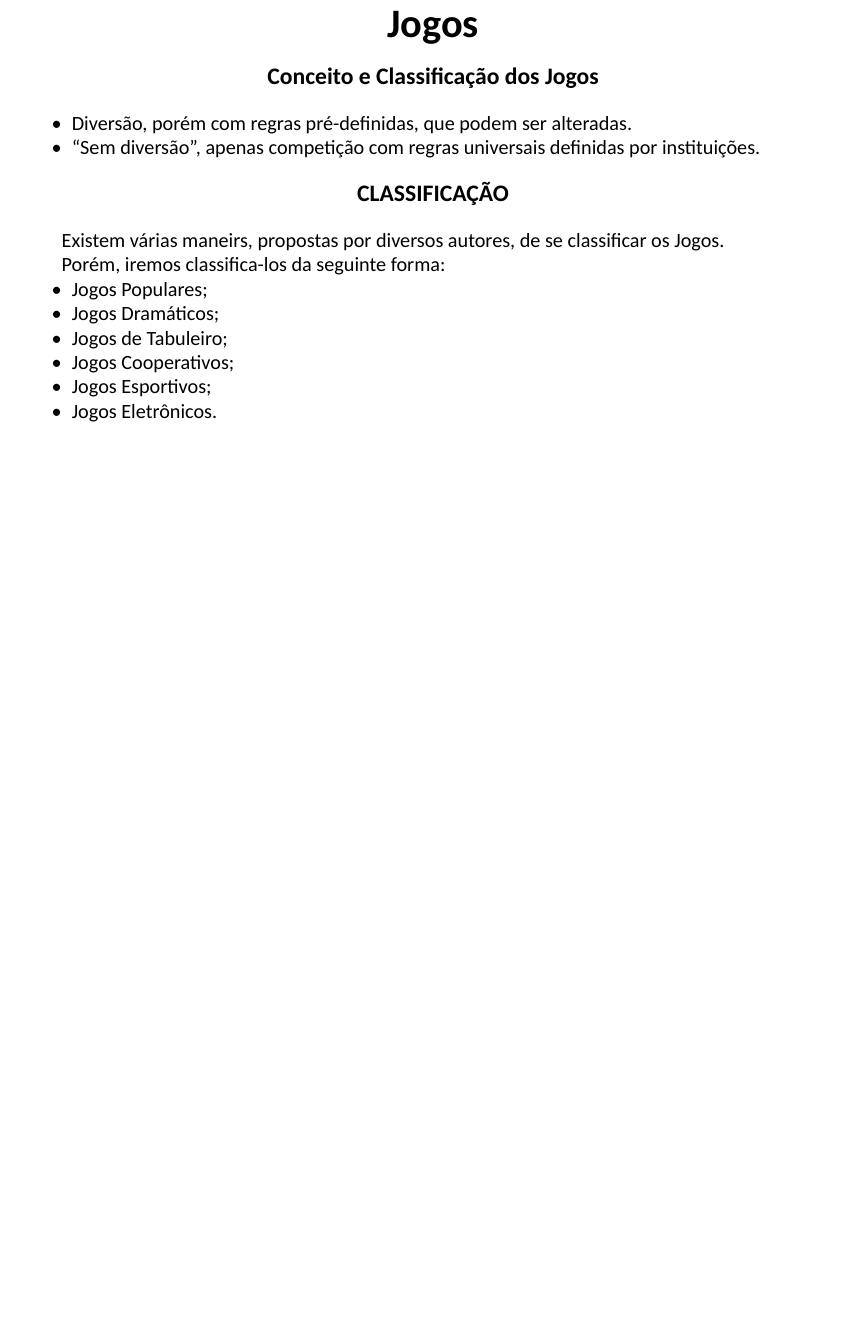
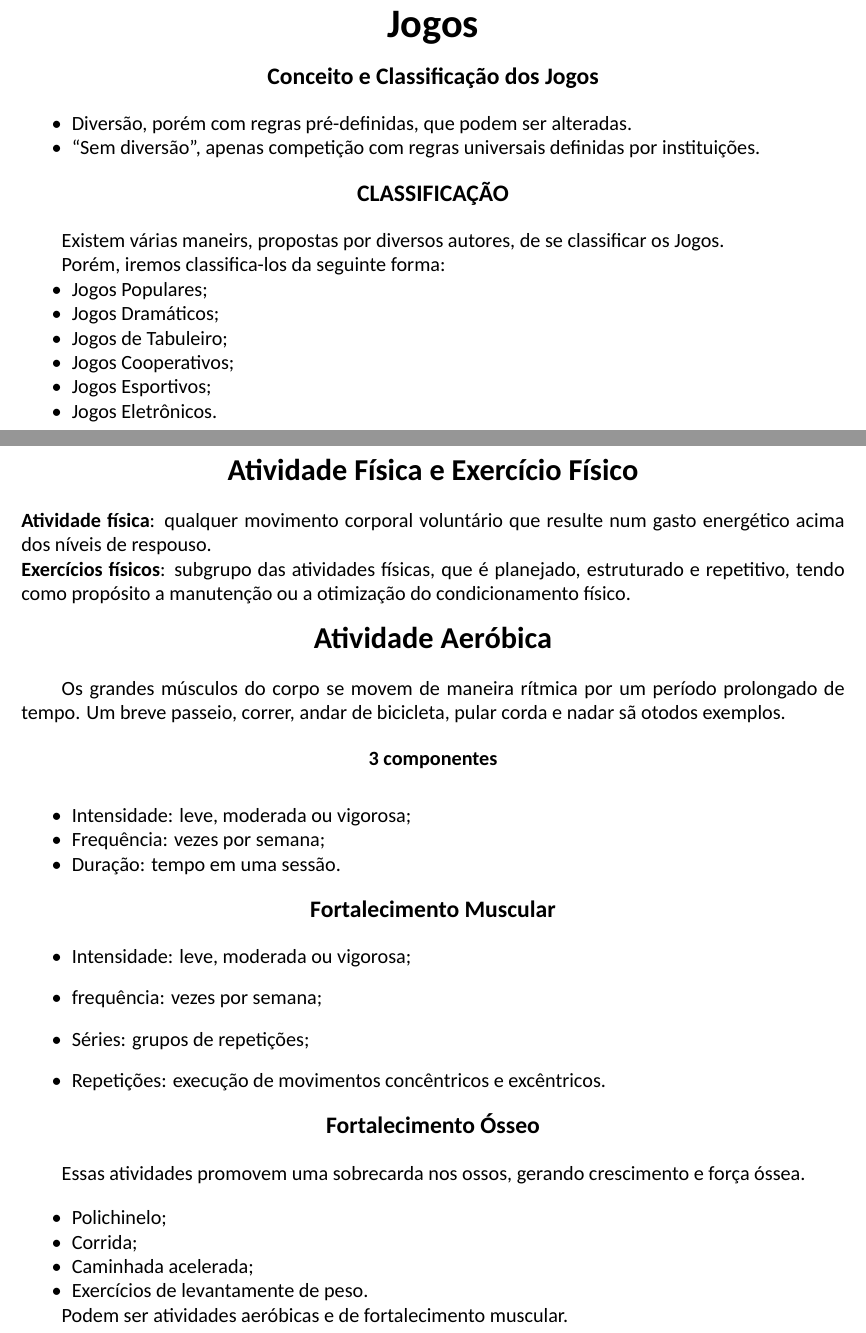
Before and after one commit to D1360-64RC14/2021-School, a LaTeX document (Educação Física.tex): part of page 8 of 8 before the commit and two parts of pages 8 and 9 of 9 after it, the two joined at a grey line, cut so that both start at the same text, the shorter picture padded with empty space. Compiled offline with XeLaTeX; a missing font is replaced by an installed copy or a similar font.

Commit message:
07/06/2021

```diff
--- a/Educação Física.tex
+++ b/Educação Física.tex
@@ -154,4 +154,47 @@
             \item Jogos Eletrônicos.
         \end{itemize}
     \end{day}
+
+    \begin{day}{07/06/2021}
+        \title{2}{Atividade Física e Exercício Físico}
+
+        \noindent\textbf{Atividade física}: qualquer movimento corporal voluntário que resulte num gasto energético acima dos níveis de respouso.
+
+        \noindent\textbf{Exercícios físicos}: subgrupo das atividades físicas, que é planejado, estruturado e repetitivo, tendo como propósito a manutenção ou a otimização do condicionamento físico.
+
+        \title{2}{Atividade Aeróbica}
+
+        Os grandes músculos do corpo se movem de maneira rítmica por um período prolongado de tempo. Um breve passeio, correr, andar de bicicleta, pular corda e nadar sã otodos exemplos.
+
+        \title{4}{3 componentes}
+        \vspace{6pt}
+        \begin{itemize}[nosep]
+            \item Intensidade: leve, moderada ou vigorosa;
+            \item Frequência: vezes por semana;
+            \item Duração: tempo em uma sessão.
+        \end{itemize}
+
+        \title{3}{Fortalecimento Muscular}
+
+        \begin{itemize}
+            \item Intensidade: leve, moderada ou vigorosa;
+            \item frequência: vezes por semana;
+            \item Séries: grupos de repetições;
+            \item Repetições: execução de movimentos concêntricos e excêntricos.
+        \end{itemize}
+
+        \title{3}{Fortalecimento Ósseo}
+
+        Essas atividades promovem uma sobrecarda nos ossos, gerando crescimento e força óssea.
+
+        \vspace{12pt}
+        \begin{itemize}[nosep]
+            \item Polichinelo;
+            \item Corrida;
+            \item Caminhada acelerada;
+            \item Exercícios de levantamente de peso.
+        \end{itemize}
+
+        Podem ser atividades aeróbicas e de fortalecimento muscular.
+    \end{day}
 \end{document}
```
Also changed, not shown: Física.tex (+43 -0 lines), Images/Física_07-06-2021.jpg (added), 1 other file.
